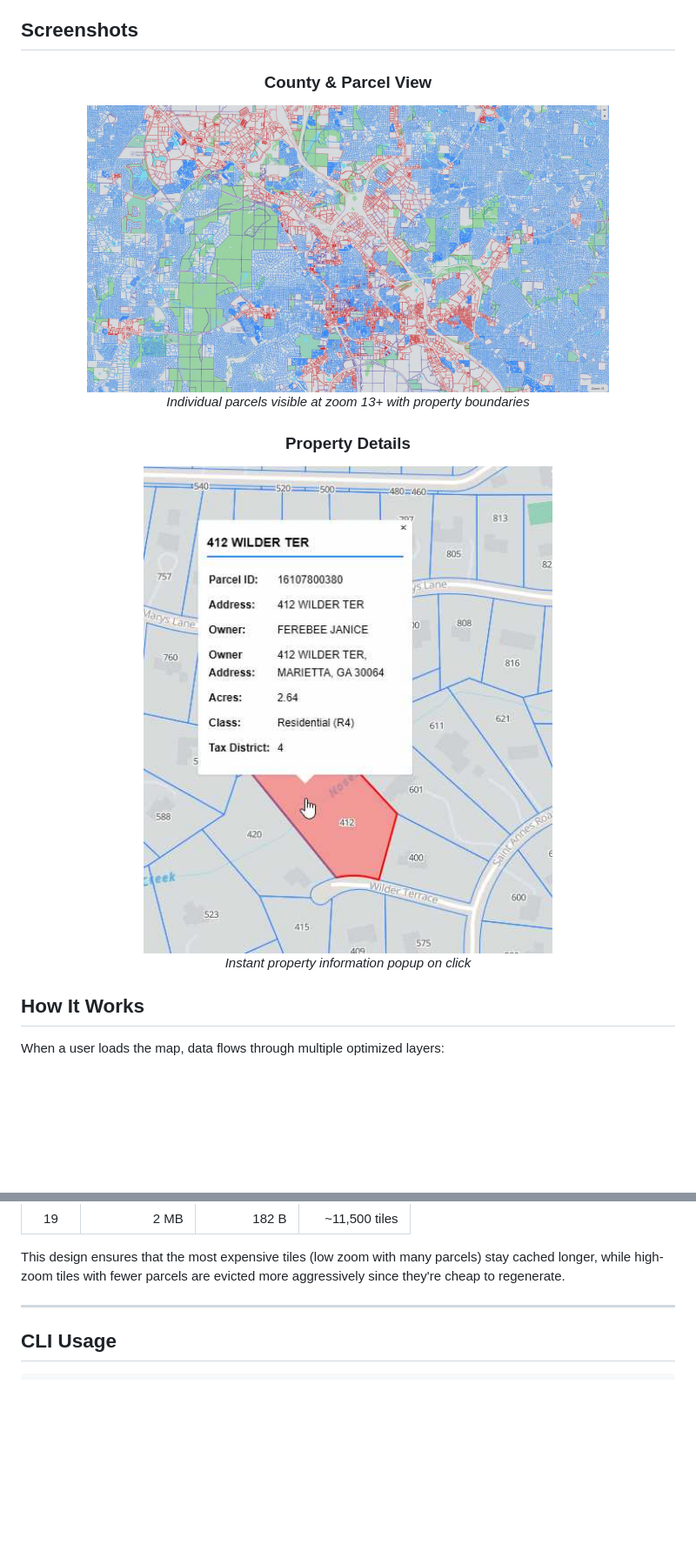
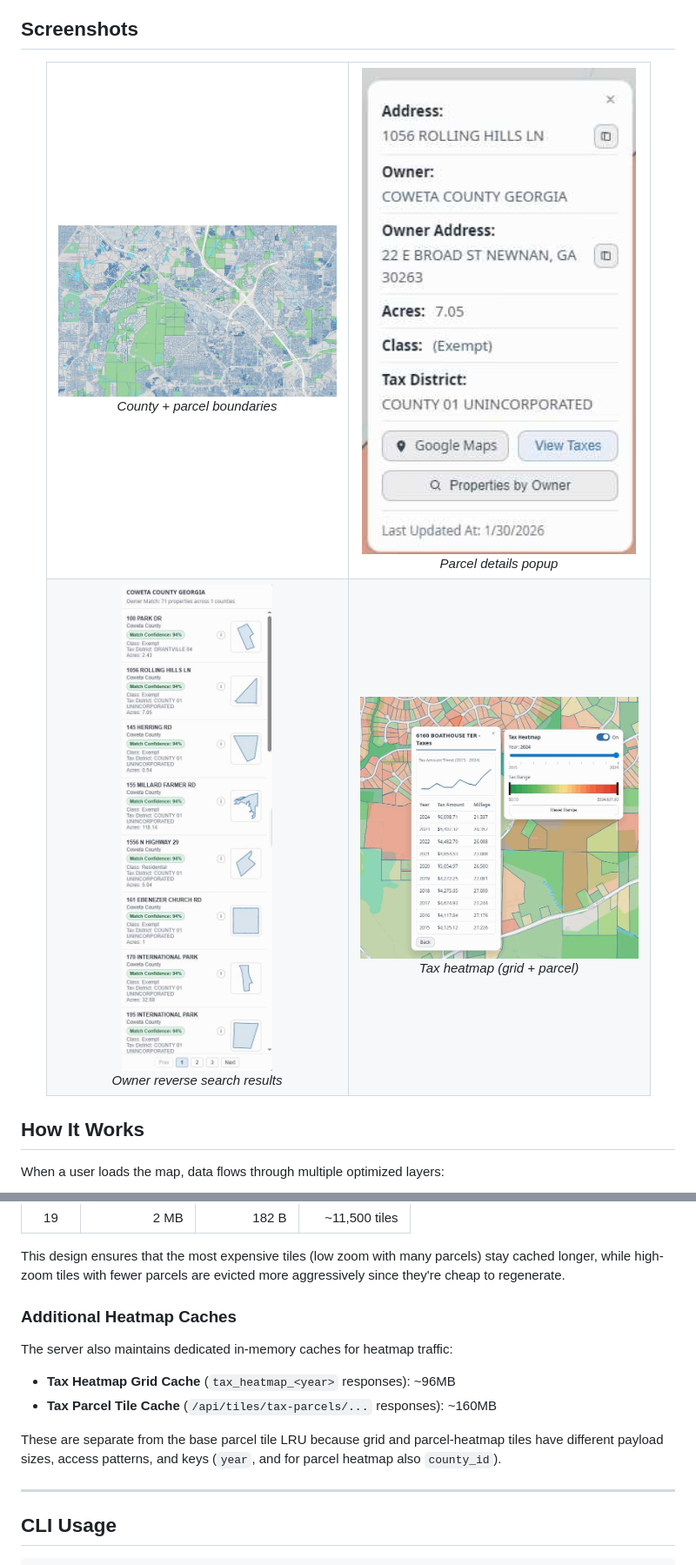
Before and after one commit to renderyourworld/parcel_heatmap, a Markdown page: README.md, 2 parts joined by grey strips. Shown at 87% size. Rendered like a GitHub page; pictures changed too: docs/screenshots/county-parcels.jpg, docs/screenshots/owner-properties.jpg (added), docs/screenshots/parcel-details.jpg; blank space fills up the shorter version.

Commit message:
Update Readme with new screenshots and changes

```diff
--- a/README.md
+++ b/README.md
@@ -24,13 +26,28 @@ A full-stack geospatial web application for visualizing Georgia county boundarie
 ## Screenshots
 
 <div align="center">
-  <h3>County & Parcel View</h3>
-  <img src="docs/screenshots/county-parcels.jpg" alt="County Parcels" width="600">
-  <p><em>Individual parcels visible at zoom 13+ with property boundaries</em></p>
-
-  <h3>Property Details</h3>
-  <img src="docs/screenshots/parcel-details.jpg" alt="Parcel Popup" width="600">
-  <p><em>Instant property information popup on click</em></p>
+  <table>
+    <tr>
+      <td align="center">
+        <img src="docs/screenshots/county-parcels.jpg" alt="County & Parcel View" width="320"><br>
+        <em>County + parcel boundaries</em>
+      </td>
+      <td align="center">
+        <img src="docs/screenshots/parcel-details.jpg" alt="Property Details Popup" width="320"><br>
+        <em>Parcel details popup</em>
+      </td>
+    </tr>
+    <tr>
+      <td align="center">
+        <img src="docs/screenshots/owner-properties.jpg" alt="Owner Properties Results" width="320"><br>
+        <em>Owner reverse search results</em>
+      </td>
+      <td align="center">
+        <img src="docs/screenshots/tax-heatmap.jpg" alt="Tax Heatmap View" width="320"><br>
+        <em>Tax heatmap (grid + parcel)</em>
+      </td>
+    </tr>
+  </table>
 </div>
 
 ## How It Works
@@ -189,6 +252,15 @@ The application uses a **zoom-aware LRU cache** with ~200MB total memory budget.
 | 19 | 2 MB | 182 B | ~11,500 tiles |
 
 This design ensures that the most expensive tiles (low zoom with many parcels) stay cached longer, while high-zoom tiles with fewer parcels are evicted more aggressively since they're cheap to regenerate.
+
+### Additional Heatmap Caches
+
+The server also maintains dedicated in-memory caches for heatmap traffic:
+
+- **Tax Heatmap Grid Cache** (`tax_heatmap_<year>` responses): ~96MB
+- **Tax Parcel Tile Cache** (`/api/tiles/tax-parcels/...` responses): ~160MB
+
+These are separate from the base parcel tile LRU because grid and parcel-heatmap tiles have different payload sizes, access patterns, and keys (`year`, and for parcel heatmap also `county_id`).
 
 ---
 
```
Also changed, not shown: other parts of README.md (+65 -11 lines), db/README.md (+60 -65 lines), docs/screenshots/state-view.jpg.
